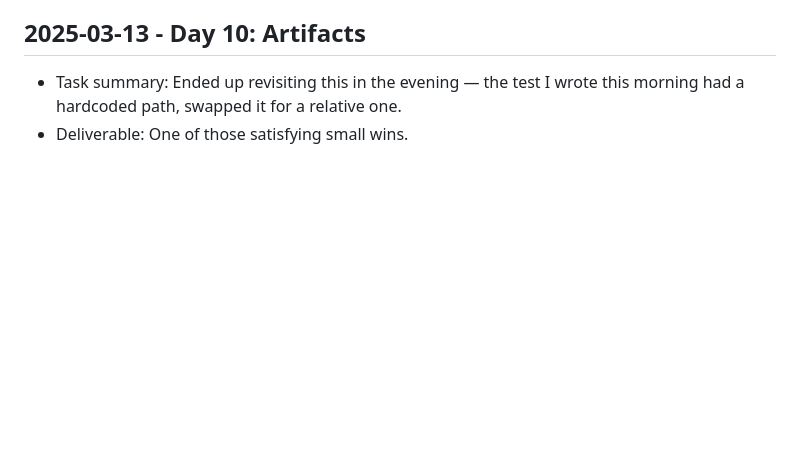
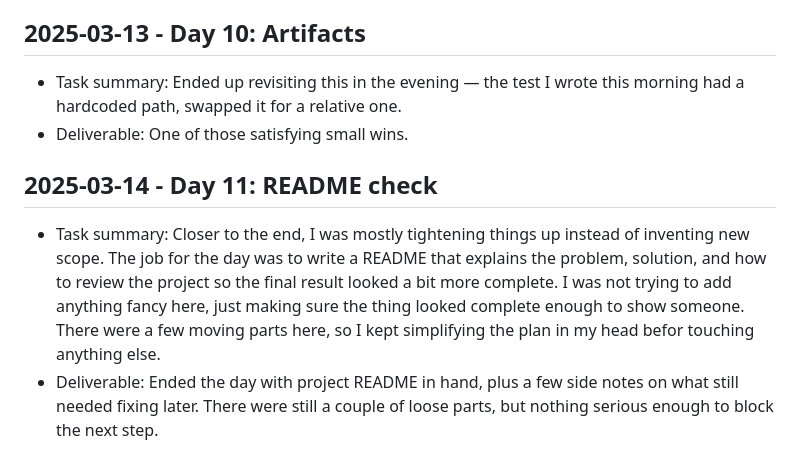
Before and after one commit to harshitpaunikar1/llm-sales-assistant, a Markdown page: .github/project-buildup-history.md, the part around the change. Drawn GitHub-style; blank space fills up the shorter version.

Commit message:
Day 11: README check
Project: LLM Sales Assistant
Category: advanced_system / generic
Date: 2025-03-14

Task:
Closer to the end, I was mostly tightening things up instead of
inventing new scope. The job for the day was to write a README that
explains the problem, solution, and how to review the project so the
final result looked a bit more complete. I was not trying to add
anything fancy here, just making sure the thing looked complete enough
to show someone. There were a few moving parts here, so I kept
simplifying the plan in my head befor touching anything else.

Deliverable:
Ended the day with project README in hand, plus a few side notes on what
still needed fixing later. There were still a couple of loose parts, but
nothing serious enough to block the next step.

```diff
--- a/.github/project-buildup-history.md
+++ b/.github/project-buildup-history.md
@@ -64,3 +64,7 @@
 
 - Task summary: Ended up revisiting this in the evening — the test I wrote this morning had a hardcoded path, swapped it for a relative one.
 - Deliverable: One of those satisfying small wins.
+## 2025-03-14 - Day 11: README check
+
+- Task summary: Closer to the end, I was mostly tightening things up instead of inventing new scope. The job for the day was to write a README that explains the problem, solution, and how to review the project so the final result looked a bit more complete. I was not trying to add anything fancy here, just making sure the thing looked complete enough to show someone. There were a few moving parts here, so I kept simplifying the plan in my head befor touching anything else.
+- Deliverable: Ended the day with project README in hand, plus a few side notes on what still needed fixing later. There were still a couple of loose parts, but nothing serious enough to block the next step.
```
